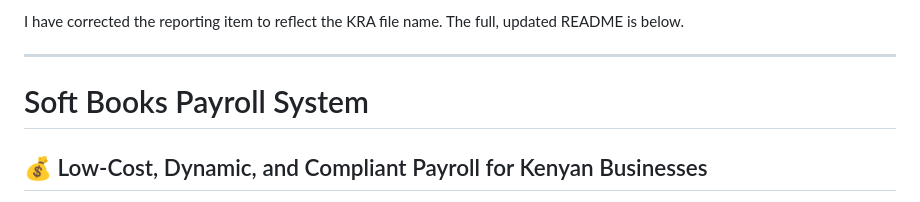
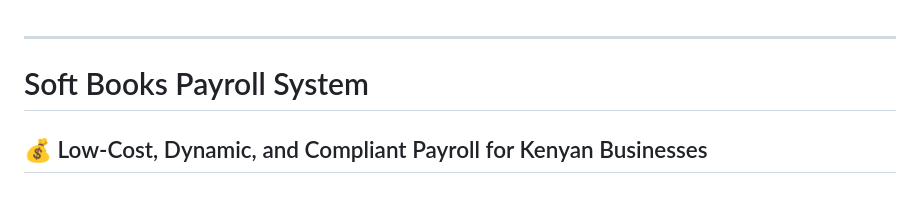
Before and after one commit to iProjects/soft_books_payroll, a Markdown page: README.md, the part around the change. GitHub-like rendering.

```diff
--- a/README.md
+++ b/README.md
@@ -1,4 +1,3 @@
-I have corrected the reporting item to reflect the KRA file name. The full, updated README is below.
 
 -----
 
```
